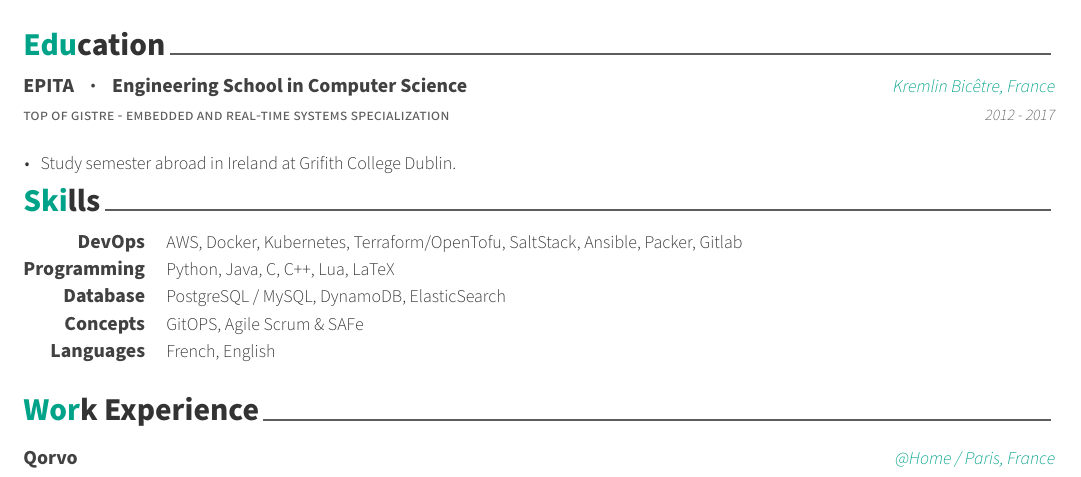
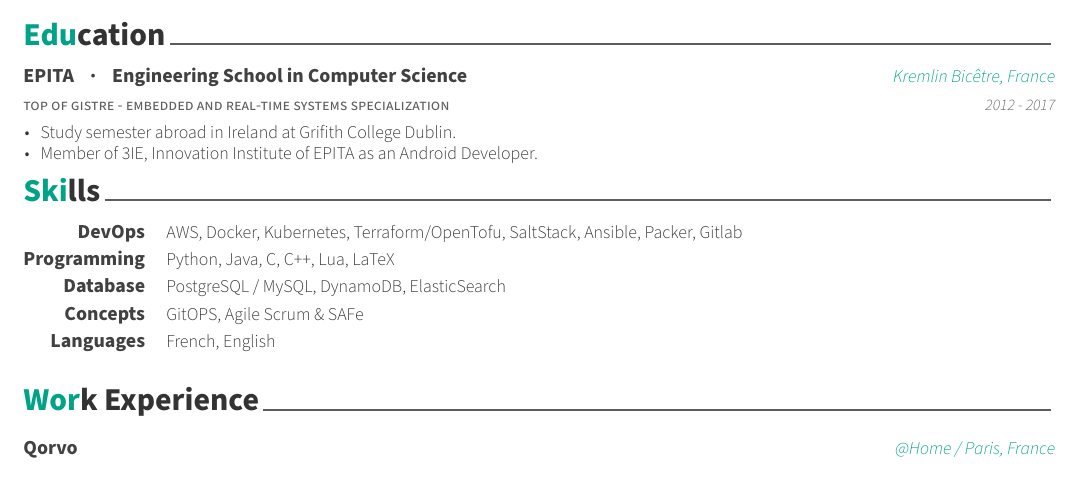
Before and after one commit to fbertet/curriculum-vitae, a LaTeX CV (sources/en_cv/main.tex, which reads sources/en_cv/education.tex): part of the page, cut so that both start at the same text. Compiled offline with XeLaTeX.

Commit message:
feat(en/education): add a line about being member of 3ie

```diff
--- a/sources/en_cv/education.tex
+++ b/sources/en_cv/education.tex
@@ -18,6 +18,7 @@
     {
       \begin{cvitems} % Description(s) bullet points
         \item {Study semester abroad in Ireland at Grifith College Dublin.}
+        \item {Member of 3IE, Innovation Institute of EPITA as an Android Developer.}
       \end{cvitems}
     }
 
```
